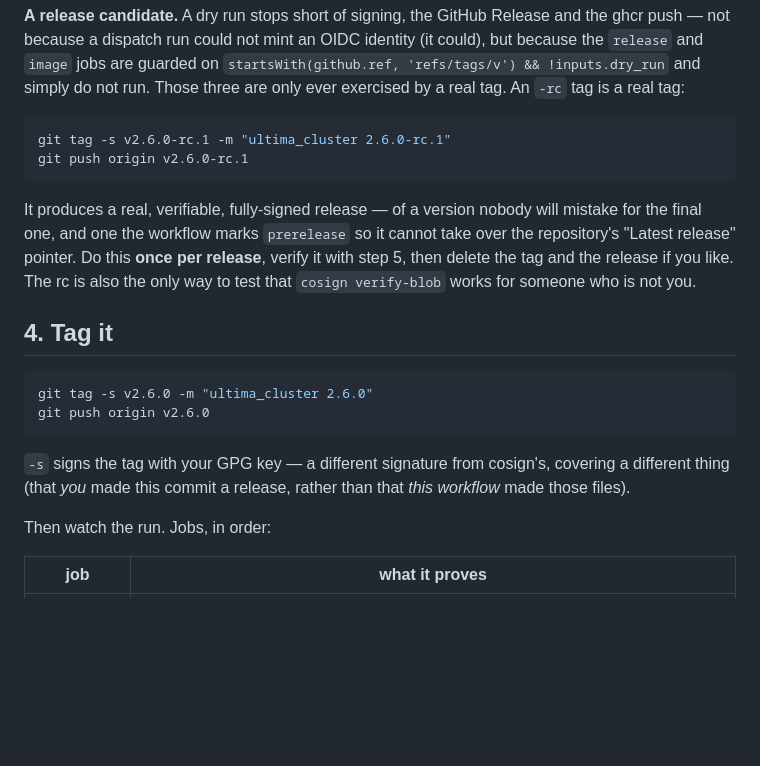
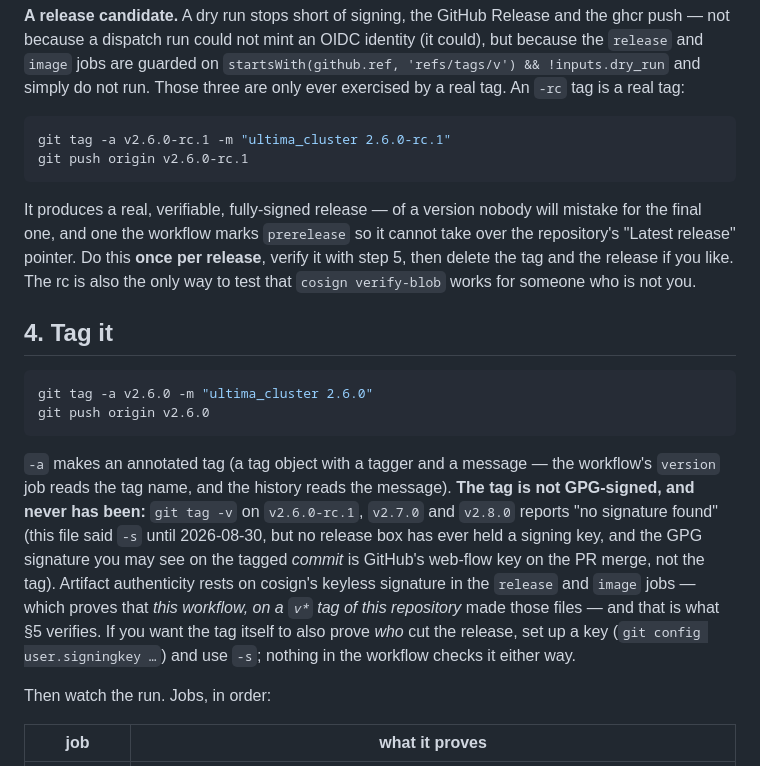
Before and after one commit to PeterKnego/ultima_cluster, a Markdown page: docs/how-to/cut-a-release.md, the part around the change. Drawn GitHub-style; blank space fills up the shorter version.

````diff
--- a/docs/how-to/cut-a-release.md
+++ b/docs/how-to/cut-a-release.md
@@ -100,7 +100,7 @@ run. Those three are only ever exercised by a real tag. An `-rc` tag is a real
 tag:
 
 ```sh
-git tag -s v2.6.0-rc.1 -m "ultima_cluster 2.6.0-rc.1"
+git tag -a v2.6.0-rc.1 -m "ultima_cluster 2.6.0-rc.1"
 git push origin v2.6.0-rc.1
 ```
 
@@ -114,13 +114,22 @@ someone who is not you.
 ## 4. Tag it
 
 ```sh
-git tag -s v2.6.0 -m "ultima_cluster 2.6.0"
+git tag -a v2.6.0 -m "ultima_cluster 2.6.0"
 git push origin v2.6.0
 ```
 
-`-s` signs the tag with your GPG key — a different signature from cosign's,
-covering a different thing (that *you* made this commit a release, rather than
-that *this workflow* made those files).
+`-a` makes an annotated tag (a tag object with a tagger and a message — the
+workflow's `version` job reads the tag name, and the history reads the
+message). **The tag is not GPG-signed, and never has been:** `git tag -v` on
+`v2.6.0-rc.1`, `v2.7.0` and `v2.8.0` reports "no signature found" (this file
+said `-s` until 2026-08-30, but no release box has ever held a signing key,
+and the GPG signature you may see on the tagged *commit* is GitHub's web-flow
+key on the PR merge, not the tag). Artifact authenticity rests on cosign's
+keyless signature in the `release` and `image` jobs — which proves that *this
+workflow, on a `v*` tag of this repository* made those files — and that is
+what §5 verifies. If you want the tag itself to also prove *who* cut the
+release, set up a key (`git config user.signingkey …`) and use `-s`; nothing
+in the workflow checks it either way.
 
 Then watch the run. Jobs, in order:
 
````
Also changed, not shown: docs/security/self-assessment.md (+11 -4 lines).
